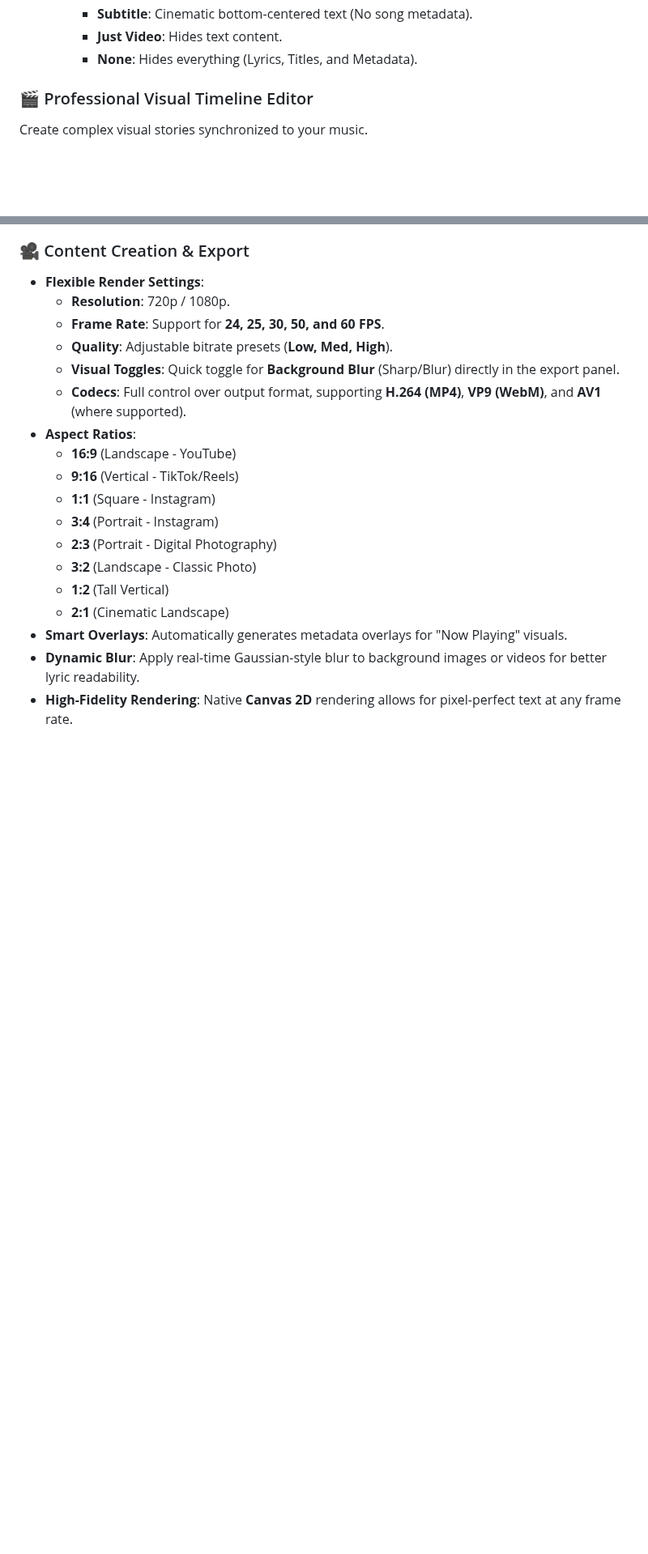
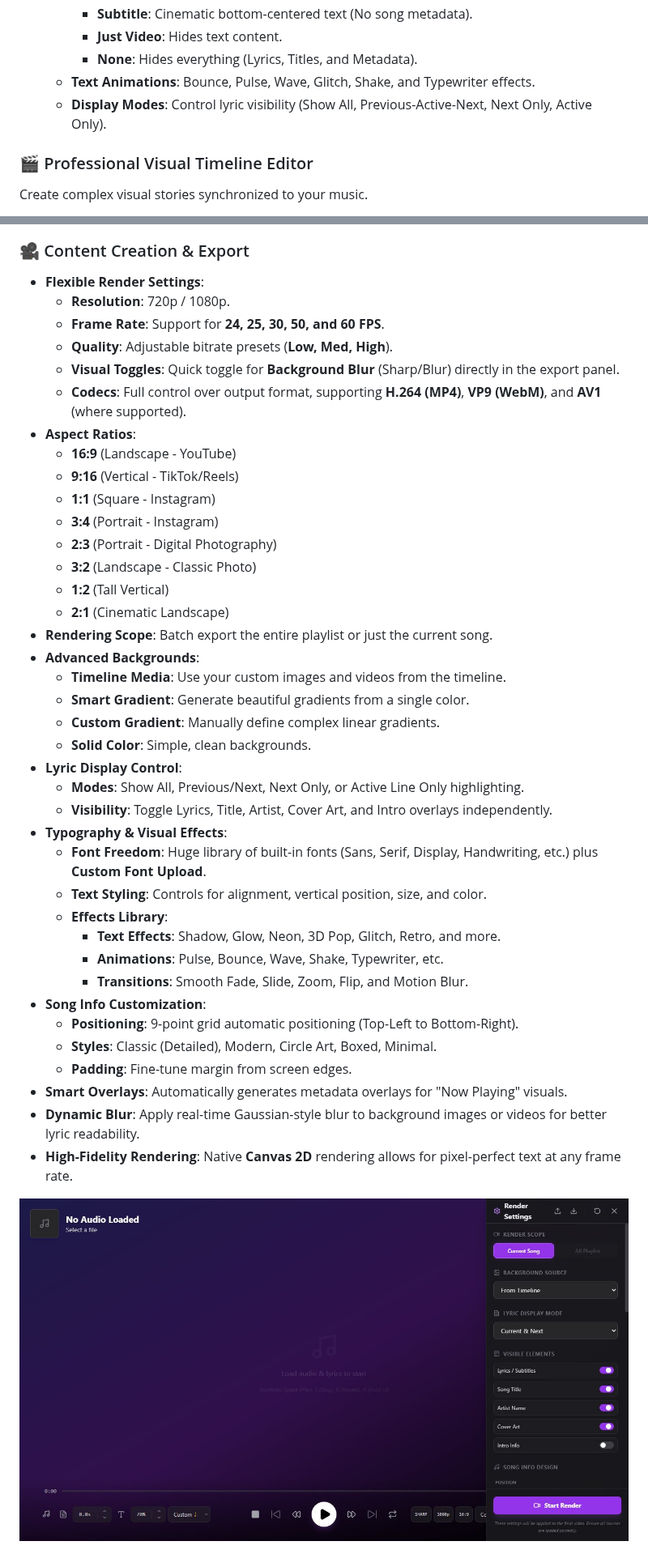
Before and after one commit to dotslashgabut/immersive-audio-player-lyric-video-maker, a Markdown page: README.md, 2 parts joined by grey strips. Shown at 81% size. Drawn GitHub-style; pictures changed too: screenshot-render-settings.jpg (added); blank space fills up the shorter version.

```diff
--- a/README.md
+++ b/README.md
@@ -30,6 +33,8 @@
     - **Subtitle**: Cinematic bottom-centered text (No song metadata).
     - **Just Video**: Hides text content.
     - **None**: Hides everything (Lyrics, Titles, and Metadata).
+  - **Text Animations**: Bounce, Pulse, Wave, Glitch, Shake, and Typewriter effects.
+  - **Display Modes**: Control lyric visibility (Show All, Previous-Active-Next, Next Only, Active Only).
 
 ### 🎬 Professional Visual Timeline Editor
  Create complex visual stories synchronized to your music.
@@ -66,9 +71,31 @@
   - **3:2** (Landscape - Classic Photo)
   - **1:2** (Tall Vertical)
   - **2:1** (Cinematic Landscape)
+- **Rendering Scope**: Batch export the entire playlist or just the current song.
+- **Advanced Backgrounds**:
+  - **Timeline Media**: Use your custom images and videos from the timeline.
+  - **Smart Gradient**: Generate beautiful gradients from a single color.
+  - **Custom Gradient**: Manually define complex linear gradients.
+  - **Solid Color**: Simple, clean backgrounds.
+- **Lyric Display Control**:
+  - **Modes**: Show All, Previous/Next, Next Only, or Active Line Only highlighting.
+  - **Visibility**: Toggle Lyrics, Title, Artist, Cover Art, and Intro overlays independently.
+- **Typography & Visual Effects**:
+  - **Font Freedom**: Huge library of built-in fonts (Sans, Serif, Display, Handwriting, etc.) plus **Custom Font Upload**.
+  - **Text Styling**: Controls for alignment, vertical position, size, and color.
+  - **Effects Library**:
+    - **Text Effects**: Shadow, Glow, Neon, 3D Pop, Glitch, Retro, and more.
+    - **Animations**: Pulse, Bounce, Wave, Shake, Typewriter, etc.
+    - **Transitions**: Smooth Fade, Slide, Zoom, Flip, and Motion Blur.
+- **Song Info Customization**:
+  - **Positioning**: 9-point grid automatic positioning (Top-Left to Bottom-Right).
+  - **Styles**: Classic (Detailed), Modern, Circle Art, Boxed, Minimal.
+  - **Padding**: Fine-tune margin from screen edges.
 - **Smart Overlays**: Automatically generates metadata overlays for "Now Playing" visuals.
 - **Dynamic Blur**: Apply real-time Gaussian-style blur to background images or videos for better lyric readability.
 - **High-Fidelity Rendering**: Native **Canvas 2D** rendering allows for pixel-perfect text at any frame rate.
+
+![Render Settings Panel](screenshot-render-settings.jpg)
 
 ![Export Interface](screenshot-render.jpg)
 
```
Also changed, not shown: other parts of README.md (+11 -4 lines), RELEASENOTES.md (added, +31 -0 lines), 10 other files.
